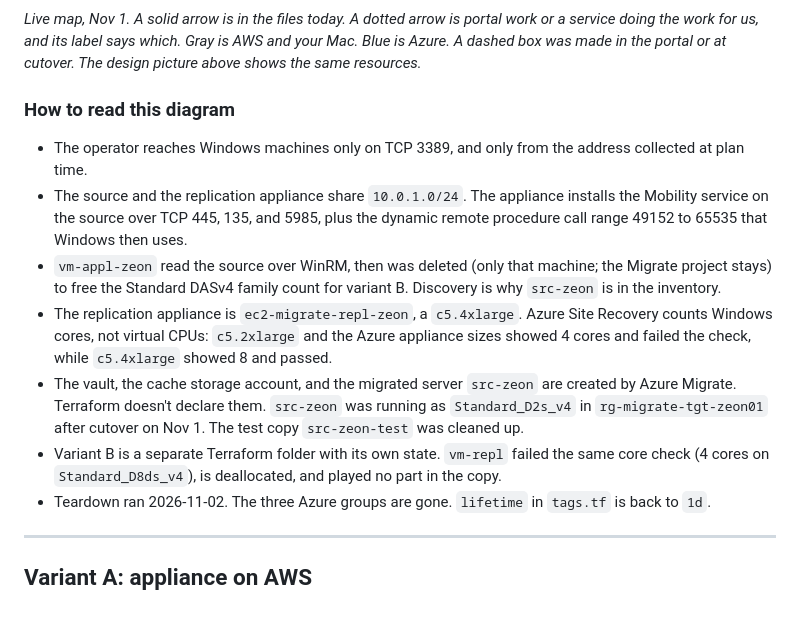
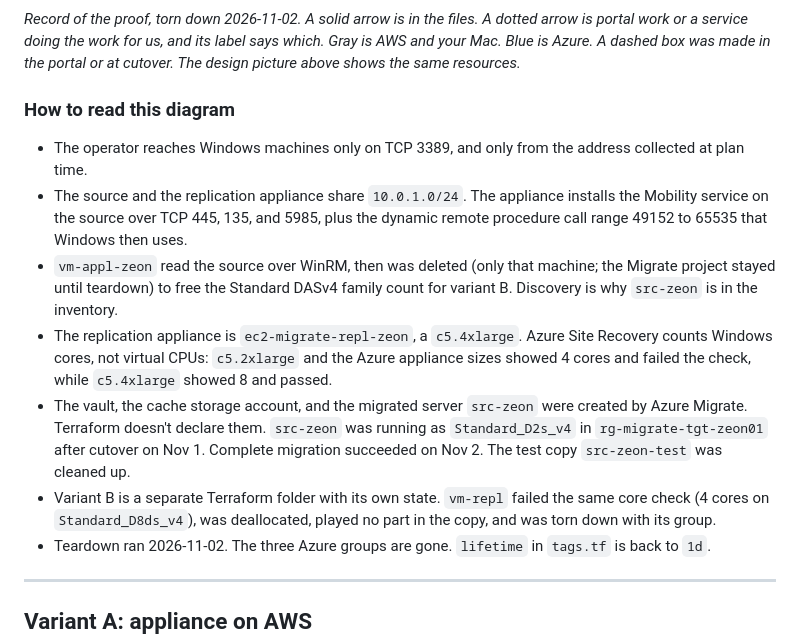
Before and after one commit to zsociety47/azure-aws-migrate-poc, a Markdown page: README.md, the part around one of its changes. Drawn GitHub-style; blank space fills up the shorter version.

````diff
--- a/README.md
+++ b/README.md
@@ -622,16 +622,16 @@ flowchart LR
     class migrate,landed,vault portal
 ```
 
-*Live map, Nov 1. A solid arrow is in the files today. A dotted arrow is portal work or a service doing the work for us, and its label says which. Gray is AWS and your Mac. Blue is Azure. A dashed box was made in the portal or at cutover. The design picture above shows the same resources.*
+*Record of the proof, torn down 2026-11-02. A solid arrow is in the files. A dotted arrow is portal work or a service doing the work for us, and its label says which. Gray is AWS and your Mac. Blue is Azure. A dashed box was made in the portal or at cutover. The design picture above shows the same resources.*
 
 ### How to read this diagram
 
 - The operator reaches Windows machines only on TCP 3389, and only from the address collected at plan time.
 - The source and the replication appliance share `10.0.1.0/24`. The appliance installs the Mobility service on the source over TCP 445, 135, and 5985, plus the dynamic remote procedure call range 49152 to 65535 that Windows then uses.
-- `vm-appl-zeon` read the source over WinRM, then was deleted (only that machine; the Migrate project stays) to free the Standard DASv4 family count for variant B. Discovery is why `src-zeon` is in the inventory.
+- `vm-appl-zeon` read the source over WinRM, then was deleted (only that machine; the Migrate project stayed until teardown) to free the Standard DASv4 family count for variant B. Discovery is why `src-zeon` is in the inventory.
 - The replication appliance is `ec2-migrate-repl-zeon`, a `c5.4xlarge`. Azure Site Recovery counts Windows cores, not virtual CPUs: `c5.2xlarge` and the Azure appliance sizes showed 4 cores and failed the check, while `c5.4xlarge` showed 8 and passed.
-- The vault, the cache storage account, and the migrated server `src-zeon` are created by Azure Migrate. Terraform doesn't declare them. `src-zeon` was running as `Standard_D2s_v4` in `rg-migrate-tgt-zeon01` after cutover on Nov 1. The test copy `src-zeon-test` was cleaned up.
-- Variant B is a separate Terraform folder with its own state. `vm-repl` failed the same core check (4 cores on `Standard_D8ds_v4`), is deallocated, and played no part in the copy.
+- The vault, the cache storage account, and the migrated server `src-zeon` were created by Azure Migrate. Terraform doesn't declare them. `src-zeon` was running as `Standard_D2s_v4` in `rg-migrate-tgt-zeon01` after cutover on Nov 1. Complete migration succeeded on Nov 2. The test copy `src-zeon-test` was cleaned up.
+- Variant B is a separate Terraform folder with its own state. `vm-repl` failed the same core check (4 cores on `Standard_D8ds_v4`), was deallocated, played no part in the copy, and was torn down with its group.
 - Teardown ran 2026-11-02. The three Azure groups are gone. `lifetime` in `tags.tf` is back to `1d`.
 
 ---
````
Also changed, not shown: other parts of README.md (+12 -12 lines), docs/architecture/architecture.png, 1 other file.
